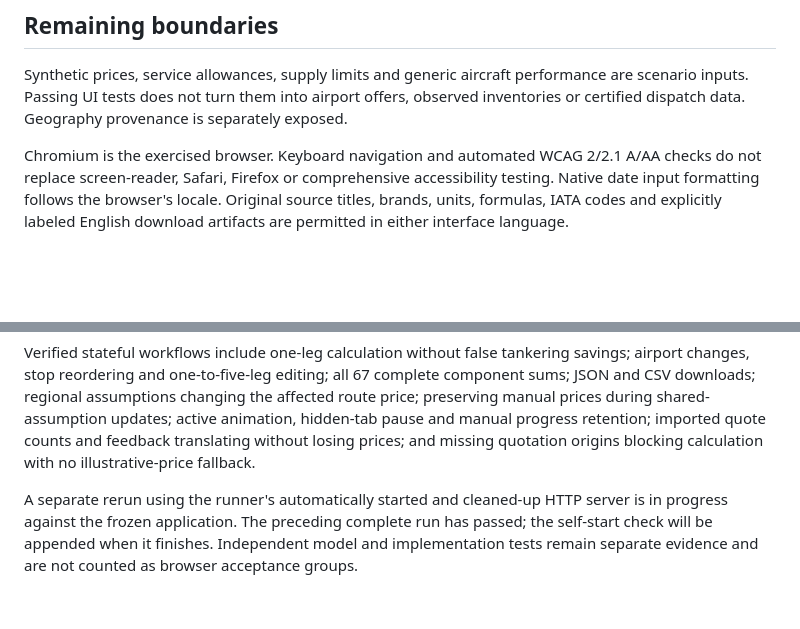
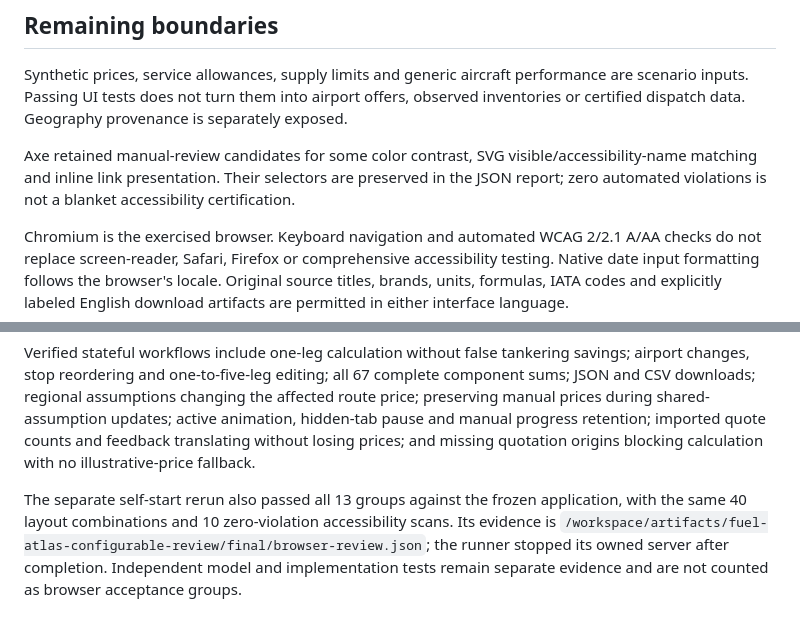
Before and after one commit to VictorWei-BSEER/Energy-Fuel-project, a Markdown page: docs/reviews/2026-11-13-configurable-model-review.md, 2 parts joined by grey strips. GitHub-like rendering; blank space fills up the shorter version.

Commit message:
Record final bilingual model acceptance

```diff
--- a/docs/reviews/2026-11-13-configurable-model-review.md
+++ b/docs/reviews/2026-11-13-configurable-model-review.md
@@ -40,6 +40,8 @@ The runner starts and stops its own static HTTP server when no base URL is suppl
 
 Synthetic prices, service allowances, supply limits and generic aircraft performance are scenario inputs. Passing UI tests does not turn them into airport offers, observed inventories or certified dispatch data. Geography provenance is separately exposed.
 
+Axe retained manual-review candidates for some color contrast, SVG visible/accessibility-name matching and inline link presentation. Their selectors are preserved in the JSON report; zero automated violations is not a blanket accessibility certification.
+
 Chromium is the exercised browser. Keyboard navigation and automated WCAG 2/2.1 A/AA checks do not replace screen-reader, Safari, Firefox or comprehensive accessibility testing. Native date input formatting follows the browser's locale. Original source titles, brands, units, formulas, IATA codes and explicitly labeled English download artifacts are permitted in either interface language.
 
 ## Final acceptance evidence
@@ -48,4 +50,4 @@ The full successful run is recorded in `/workspace/artifacts/fuel-atlas-configur
 
 Verified stateful workflows include one-leg calculation without false tankering savings; airport changes, stop reordering and one-to-five-leg editing; all 67 complete component sums; JSON and CSV downloads; regional assumptions changing the affected route price; preserving manual prices during shared-assumption updates; active animation, hidden-tab pause and manual progress retention; imported quote counts and feedback translating without losing prices; and missing quotation origins blocking calculation with no illustrative-price fallback.
 
-A separate rerun using the runner's automatically started and cleaned-up HTTP server is in progress against the frozen application. The preceding complete run has passed; the self-start check will be appended when it finishes. Independent model and implementation tests remain separate evidence and are not counted as browser acceptance groups.
+The separate self-start rerun also passed all 13 groups against the frozen application, with the same 40 layout combinations and 10 zero-violation accessibility scans. Its evidence is `/workspace/artifacts/fuel-atlas-configurable-review/final/browser-review.json`; the runner stopped its owned server after completion. Independent model and implementation tests remain separate evidence and are not counted as browser acceptance groups.
```
Also changed, not shown: docs/reviews/2026-11-13-localization-review.md (+1 -1 lines).
